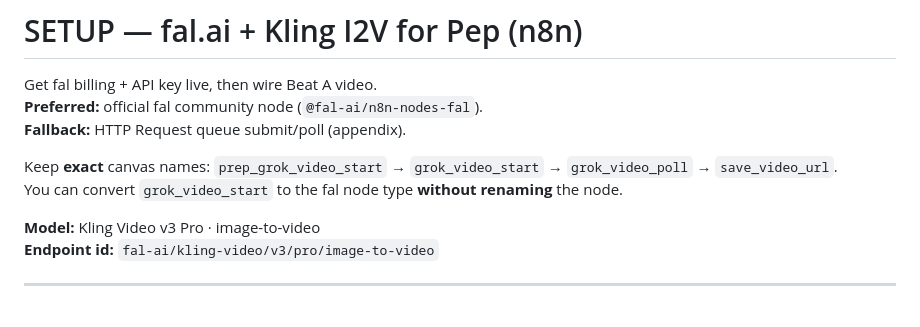
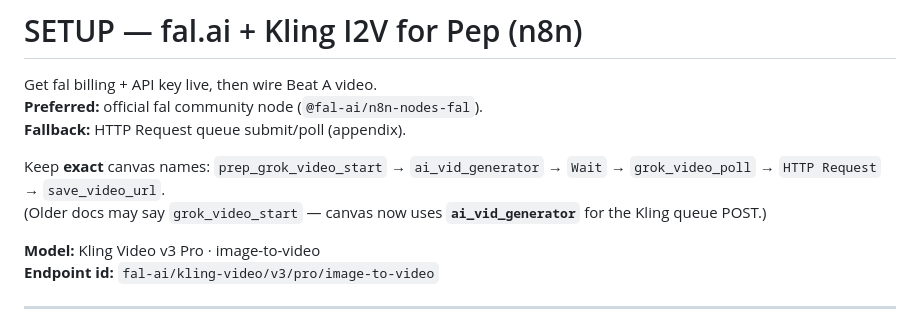
Before and after one commit to PalmBeach-Vitality/pep, a Markdown page: marketing/n8n-pep-fal-kling-setup.md, the part around the change. Drawn GitHub-style.

```diff
--- a/marketing/n8n-pep-fal-kling-setup.md
+++ b/marketing/n8n-pep-fal-kling-setup.md
@@ -4,8 +4,8 @@ Get fal billing + API key live, then wire Beat A video.
 **Preferred:** official fal community node (`@fal-ai/n8n-nodes-fal`).
 **Fallback:** HTTP Request queue submit/poll (appendix).
 
-Keep **exact** canvas names: `prep_grok_video_start` → `grok_video_start` → `grok_video_poll` → `save_video_url`.
-You can convert `grok_video_start` to the fal node type **without renaming** the node.
+Keep **exact** canvas names: `prep_grok_video_start` → `ai_vid_generator` → `Wait` → `grok_video_poll` → `HTTP Request` → `save_video_url`.
+(Older docs may say `grok_video_start` — canvas now uses **`ai_vid_generator`** for the Kling queue POST.)
 
 **Model:** Kling Video v3 Pro · image-to-video
 **Endpoint id:** `fal-ai/kling-video/v3/pro/image-to-video`
```
Also changed, not shown: marketing/n8n-vid-gen-palm-beach-pep-execute.md (+2 -2 lines).
